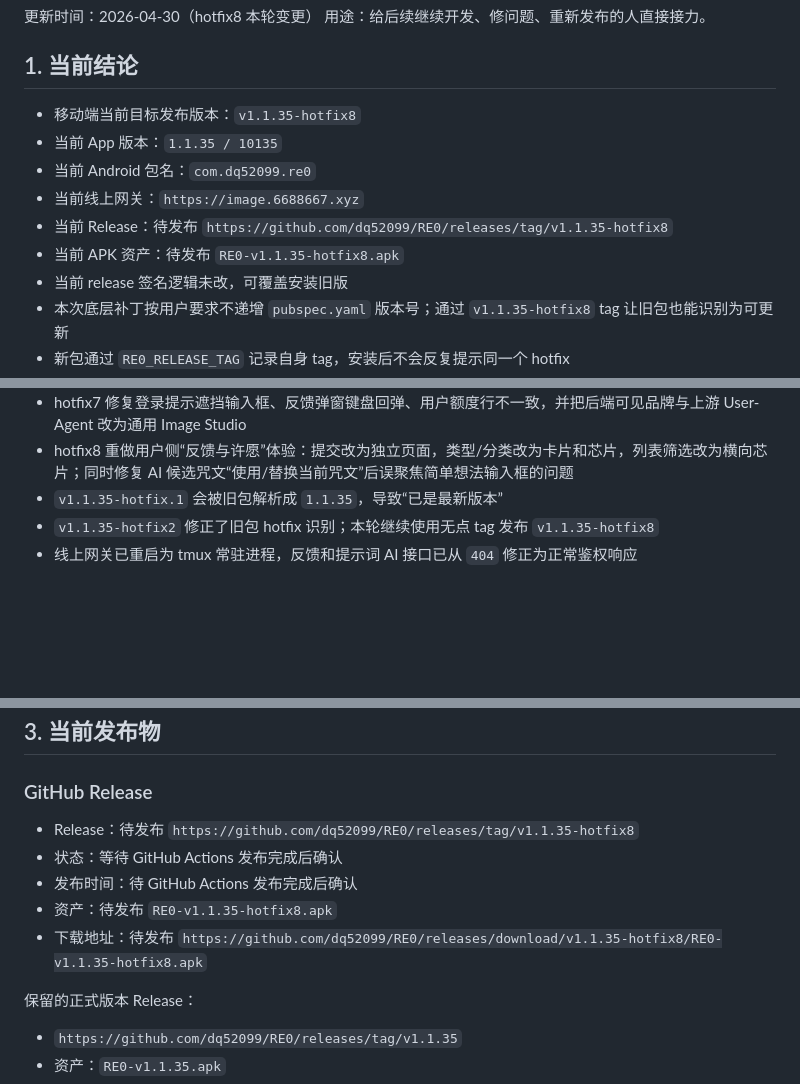
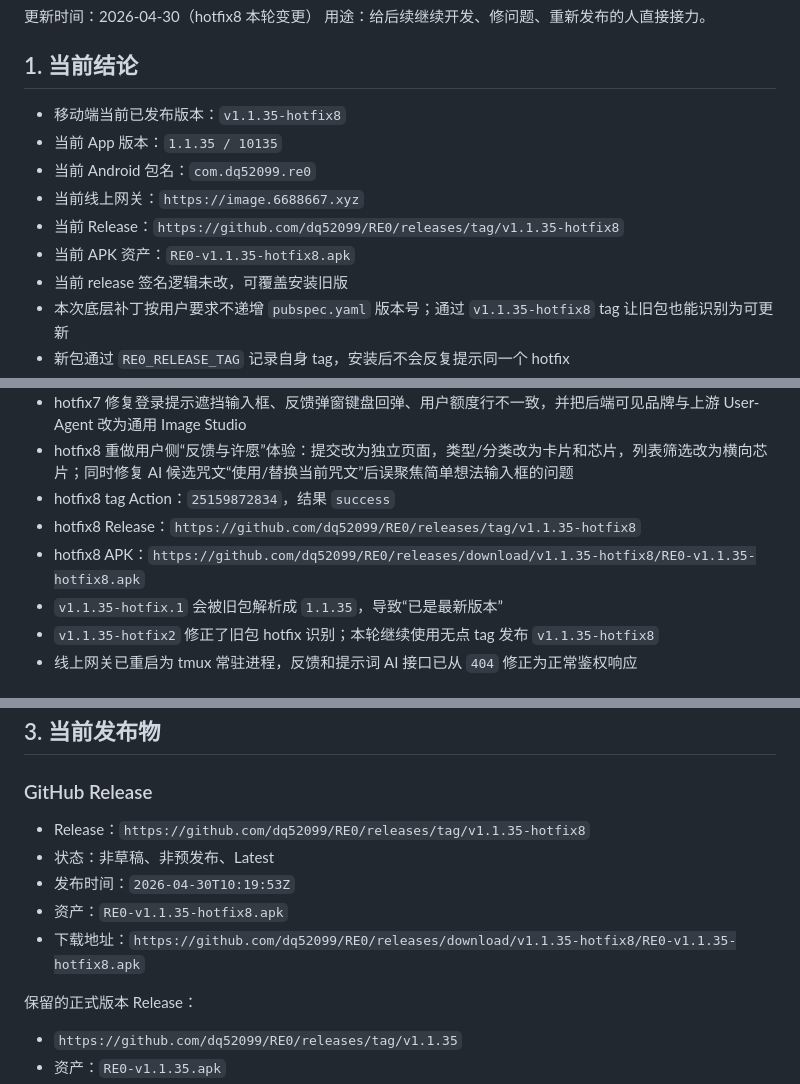
Before and after one commit to dq52099/RE0, a Markdown page: HANDOFF_2026-04-27.md, 3 parts joined by grey strips. Drawn GitHub-style; blank space fills up the shorter version.

Commit message:
docs: update hotfix8 release handoff [skip ci]

```diff
--- a/HANDOFF_2026-04-27.md
+++ b/HANDOFF_2026-04-27.md
@@ -5,12 +5,12 @@
 
 ## 1. 当前结论
 
-- 移动端当前目标发布版本：`v1.1.35-hotfix8`
+- 移动端当前已发布版本：`v1.1.35-hotfix8`
 - 当前 App 版本：`1.1.35 / 10135`
 - 当前 Android 包名：`com.dq52099.re0`
 - 当前线上网关：`https://image.6688667.xyz`
-- 当前 Release：待发布 `https://github.com/dq52099/RE0/releases/tag/v1.1.35-hotfix8`
-- 当前 APK 资产：待发布 `RE0-v1.1.35-hotfix8.apk`
+- 当前 Release：`https://github.com/dq52099/RE0/releases/tag/v1.1.35-hotfix8`
+- 当前 APK 资产：`RE0-v1.1.35-hotfix8.apk`
 - 当前 release 签名逻辑未改，可覆盖安装旧版
 - 本次底层补丁按用户要求不递增 `pubspec.yaml` 版本号；通过 `v1.1.35-hotfix8` tag 让旧包也能识别为可更新
 - 新包通过 `RE0_RELEASE_TAG` 记录自身 tag，安装后不会反复提示同一个 hotfix
@@ -42,6 +42,9 @@
 - hotfix6 新增上游主备 base_url/key、当前线路、文本探活开关和探活间隔；后端每小时探活失败自动切换主备，主备都不可用时通知管理员
 - hotfix7 修复登录提示遮挡输入框、反馈弹窗键盘回弹、用户额度行不一致，并把后端可见品牌与上游 User-Agent 改为通用 Image Studio
 - hotfix8 重做用户侧“反馈与许愿”体验：提交改为独立页面，类型/分类改为卡片和芯片，列表筛选改为横向芯片；同时修复 AI 候选咒文“使用/替换当前咒文”后误聚焦简单想法输入框的问题
+- hotfix8 tag Action：`25159872834`，结果 `success`
+- hotfix8 Release：`https://github.com/dq52099/RE0/releases/tag/v1.1.35-hotfix8`
+- hotfix8 APK：`https://github.com/dq52099/RE0/releases/download/v1.1.35-hotfix8/RE0-v1.1.35-hotfix8.apk`
 - `v1.1.35-hotfix.1` 会被旧包解析成 `1.1.35`，导致“已是最新版本”
 - `v1.1.35-hotfix2` 修正了旧包 hotfix 识别；本轮继续使用无点 tag 发布 `v1.1.35-hotfix8`
 - 线上网关已重启为 tmux 常驻进程，反馈和提示词 AI 接口已从 `404` 修正为正常鉴权响应
@@ -213,11 +216,11 @@ POST /api/admin/feedback/{id}/reply
 
 ### GitHub Release
 
-- Release：待发布 `https://github.com/dq52099/RE0/releases/tag/v1.1.35-hotfix8`
-- 状态：等待 GitHub Actions 发布完成后确认
-- 发布时间：待 GitHub Actions 发布完成后确认
-- 资产：待发布 `RE0-v1.1.35-hotfix8.apk`
-- 下载地址：待发布 `https://github.com/dq52099/RE0/releases/download/v1.1.35-hotfix8/RE0-v1.1.35-hotfix8.apk`
+- Release：`https://github.com/dq52099/RE0/releases/tag/v1.1.35-hotfix8`
+- 状态：非草稿、非预发布、Latest
+- 发布时间：`2026-04-30T10:19:53Z`
+- 资产：`RE0-v1.1.35-hotfix8.apk`
+- 下载地址：`https://github.com/dq52099/RE0/releases/download/v1.1.35-hotfix8/RE0-v1.1.35-hotfix8.apk`
 
 保留的正式版本 Release：
 
```
